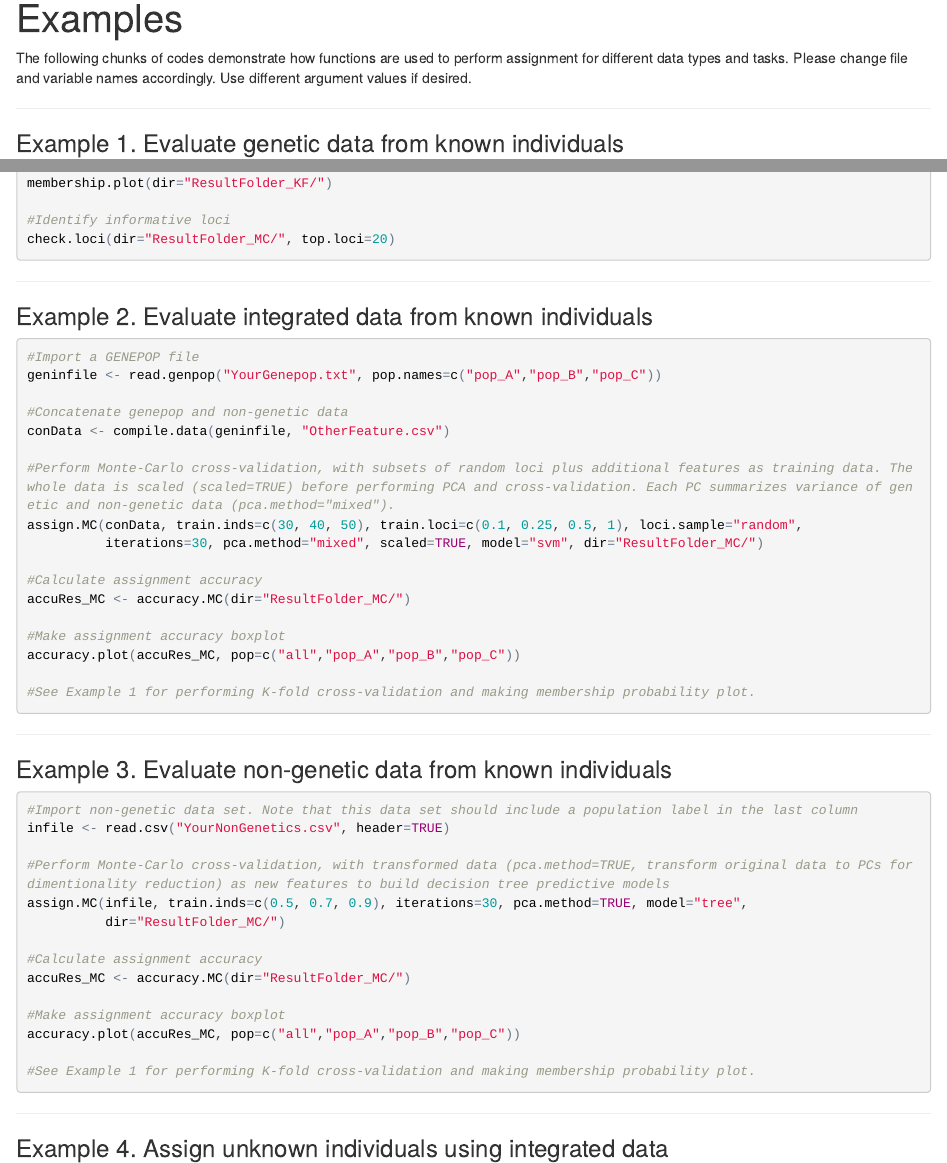
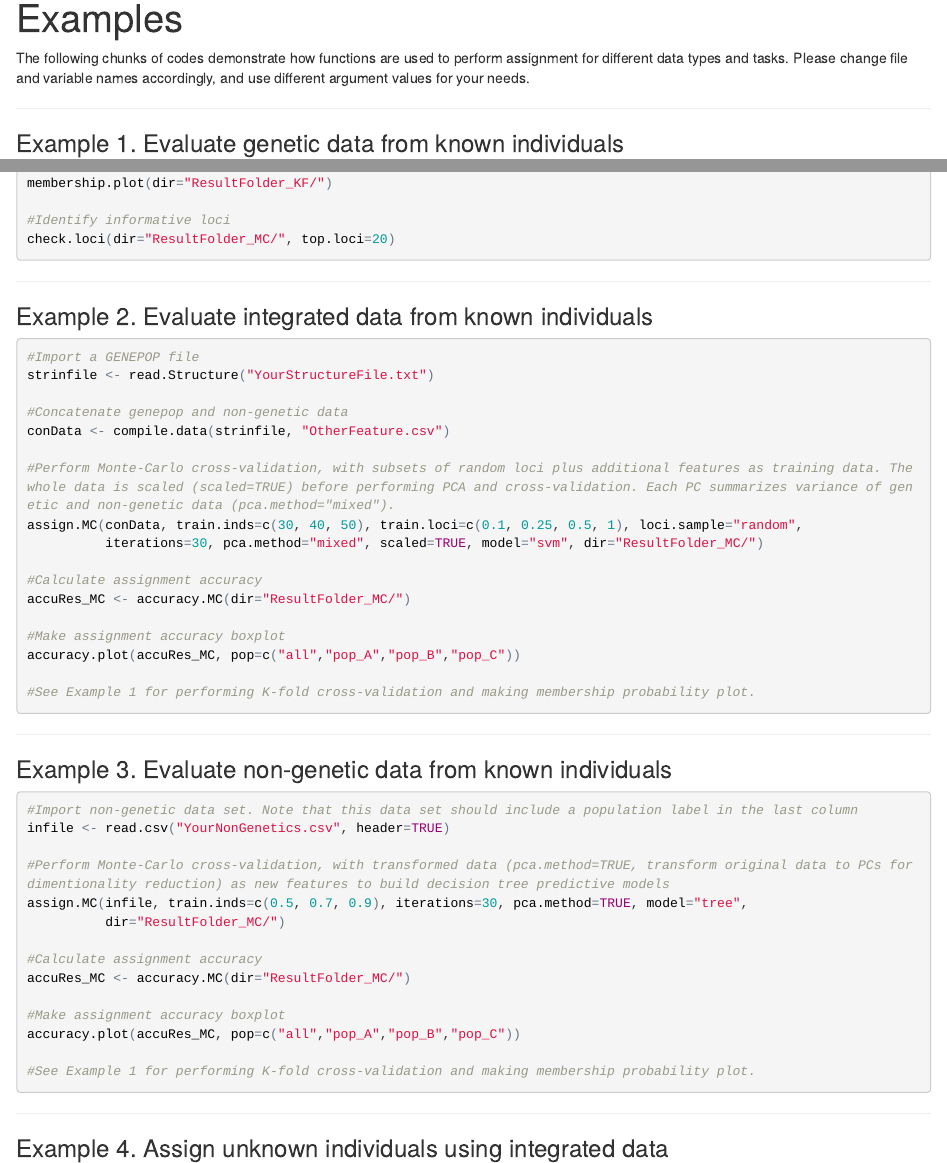
Before and after one commit to alexkychen/assignPOP, an R Markdown document (examples.Rmd): the page in a window 1100 px wide, from 80 px down, and a second part further down, joined at a grey line. The pictures show the output file examples.html that the author committed with the source, opened offline.

Commit message:
update example page

````diff
--- a/examples.Rmd
+++ b/examples.Rmd
@@ -3,7 +3,7 @@ title: "Examples"
 output: html_document
 ---
 
-The following chunks of codes demonstrate how functions are used to perform assignment for different data types and tasks. Please change file and variable names accordingly. Use different argument values if desired.
+The following chunks of codes demonstrate how functions are used to perform assignment for different data types and tasks. Please change file and variable names accordingly, and use different argument values for your needs.
 
 ***
 ### Example 1. Evaluate genetic data from known individuals
@@ -40,10 +40,10 @@ check.loci(dir="ResultFolder_MC/", top.loci=20)
 ### Example 2. Evaluate integrated data from known individuals
 ```{r, eval=FALSE}
 #Import a GENEPOP file
-geninfile <- read.genpop("YourGenepop.txt", pop.names=c("pop_A","pop_B","pop_C"))
+strinfile <- read.Structure("YourStructureFile.txt")
 
 #Concatenate genepop and non-genetic data
-conData <- compile.data(geninfile, "OtherFeature.csv")
+conData <- compile.data(strinfile, "OtherFeature.csv")
 
 #Perform Monte-Carlo cross-validation, with subsets of random loci plus additional features as training data. The whole data is scaled (scaled=TRUE) before performing PCA and cross-validation. Each PC summarizes variance of genetic and non-genetic data (pca.method="mixed").
 assign.MC(conData, train.inds=c(30, 40, 50), train.loci=c(0.1, 0.25, 0.5, 1), loci.sample="random",
````
Also changed, not shown: examples.html, examples.Rmd (4 more changed lines).
